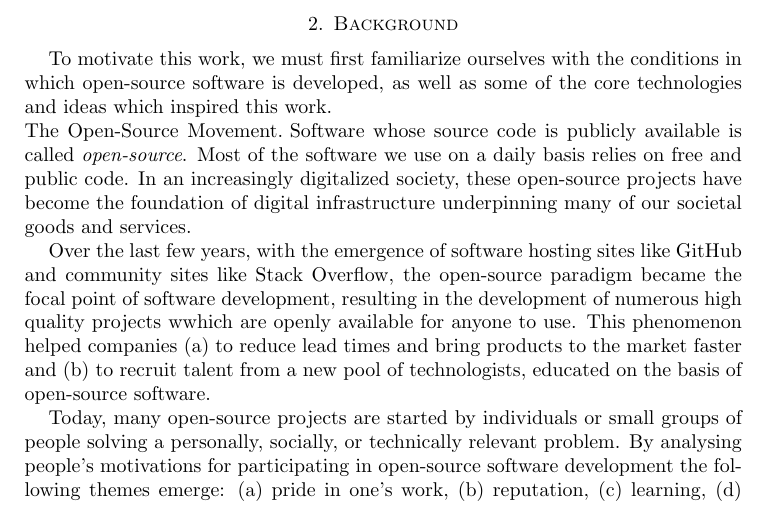
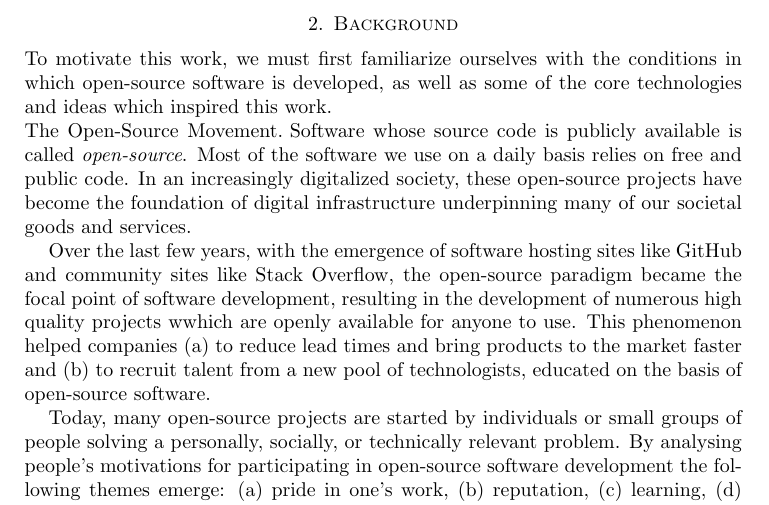
Before and after one commit to radicle-dev/radicle-whitepaper, a LaTeX paper (oscoin.tex): part of page 4 of 9, cut so that both start at the same text. Compiled offline with pdfLaTeX.

Commit message:
Change paragraph indentation rules

```diff
--- a/oscoin.tex
+++ b/oscoin.tex
@@ -37,6 +37,11 @@
 \newcommand{\tuple}[1]{\langle #1 \rangle}
 \newcommand{\cvdots}{\multicolumn{1}{c}{\small{\vdots}}}
 \newcommand{\dep}{\xrightharpoondown[e]{d}}
+
+% No paragraph indentation after section headers.
+\makeatletter
+\let\@afterindenttrue\@afterindentfalse
+\makeatother
 
 % Issue amend operator.
 \DeclareMathOperator{\amend}{\times}
```
